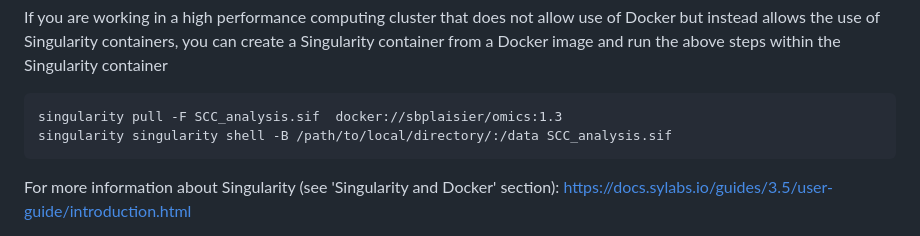
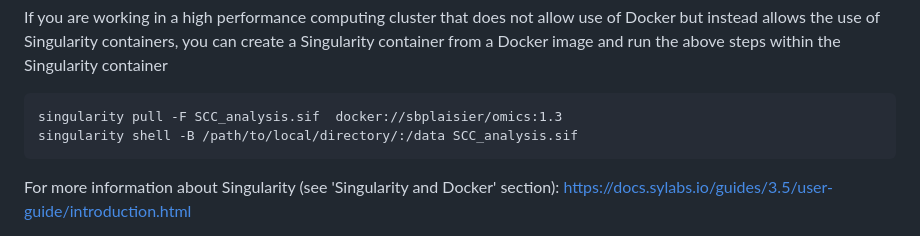
Before and after one commit to SexChrLab/SCC-alignment, a Markdown page: README.md, the part around the change. Drawn GitHub-style.

````diff
--- a/README.md
+++ b/README.md
@@ -124,7 +124,7 @@ If you are working in a high performance computing cluster that does not allow u
 
 ```
 singularity pull -F SCC_analysis.sif  docker://sbplaisier/omics:1.3
-singularity singularity shell -B /path/to/local/directory/:/data SCC_analysis.sif
+singularity shell -B /path/to/local/directory/:/data SCC_analysis.sif
 ```
 
 For more information about Singularity (see 'Singularity and Docker' section):
````
